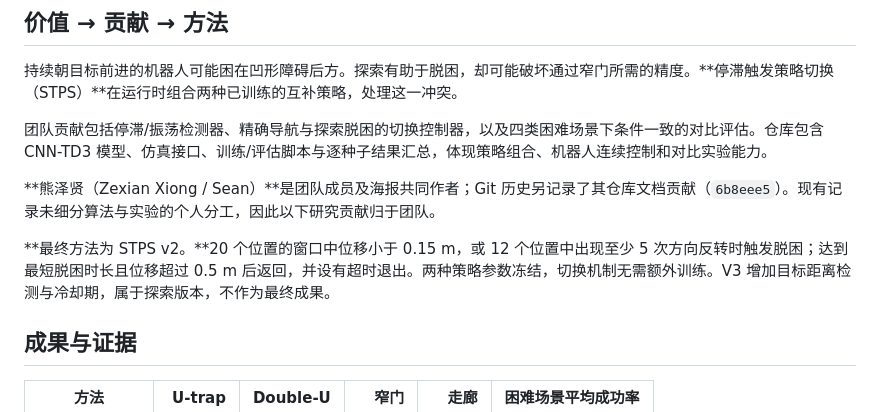
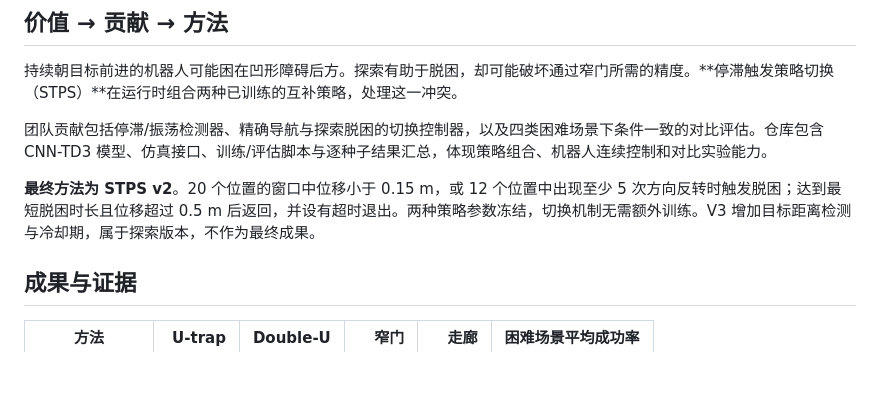
Before and after one commit to oxoxox-oxox/FURP-2025-Jiabao-Cao-End-to-End-Navigation-for-an-AMR-with-RL, a Markdown page: README.zh-CN.md, the part around the change. Drawn GitHub-style; blank space fills up the shorter version.

```diff
--- a/README.zh-CN.md
+++ b/README.zh-CN.md
@@ -14,9 +14,8 @@
 
 团队贡献包括停滞/振荡检测器、精确导航与探索脱困的切换控制器，以及四类困难场景下条件一致的对比评估。仓库包含 CNN-TD3 模型、仿真接口、训练/评估脚本与逐种子结果汇总，体现策略组合、机器人连续控制和对比实验能力。
 
-**熊泽贤（Zexian Xiong / Sean）**是团队成员及海报共同作者；Git 历史另记录了其仓库文档贡献（`6b8eee5`）。现有记录未细分算法与实验的个人分工，因此以下研究贡献归于团队。
 
-**最终方法为 STPS v2。**20 个位置的窗口中位移小于 0.15 m，或 12 个位置中出现至少 5 次方向反转时触发脱困；达到最短脱困时长且位移超过 0.5 m 后返回，并设有超时退出。两种策略参数冻结，切换机制无需额外训练。V3 增加目标距离检测与冷却期，属于探索版本，不作为最终成果。
+**最终方法为 STPS v2**。20 个位置的窗口中位移小于 0.15 m，或 12 个位置中出现至少 5 次方向反转时触发脱困；达到最短脱困时长且位移超过 0.5 m 后返回，并设有超时退出。两种策略参数冻结，切换机制无需额外训练。V3 增加目标距离检测与冷却期，属于探索版本，不作为最终成果。
 
 ## 成果与证据
 
```
